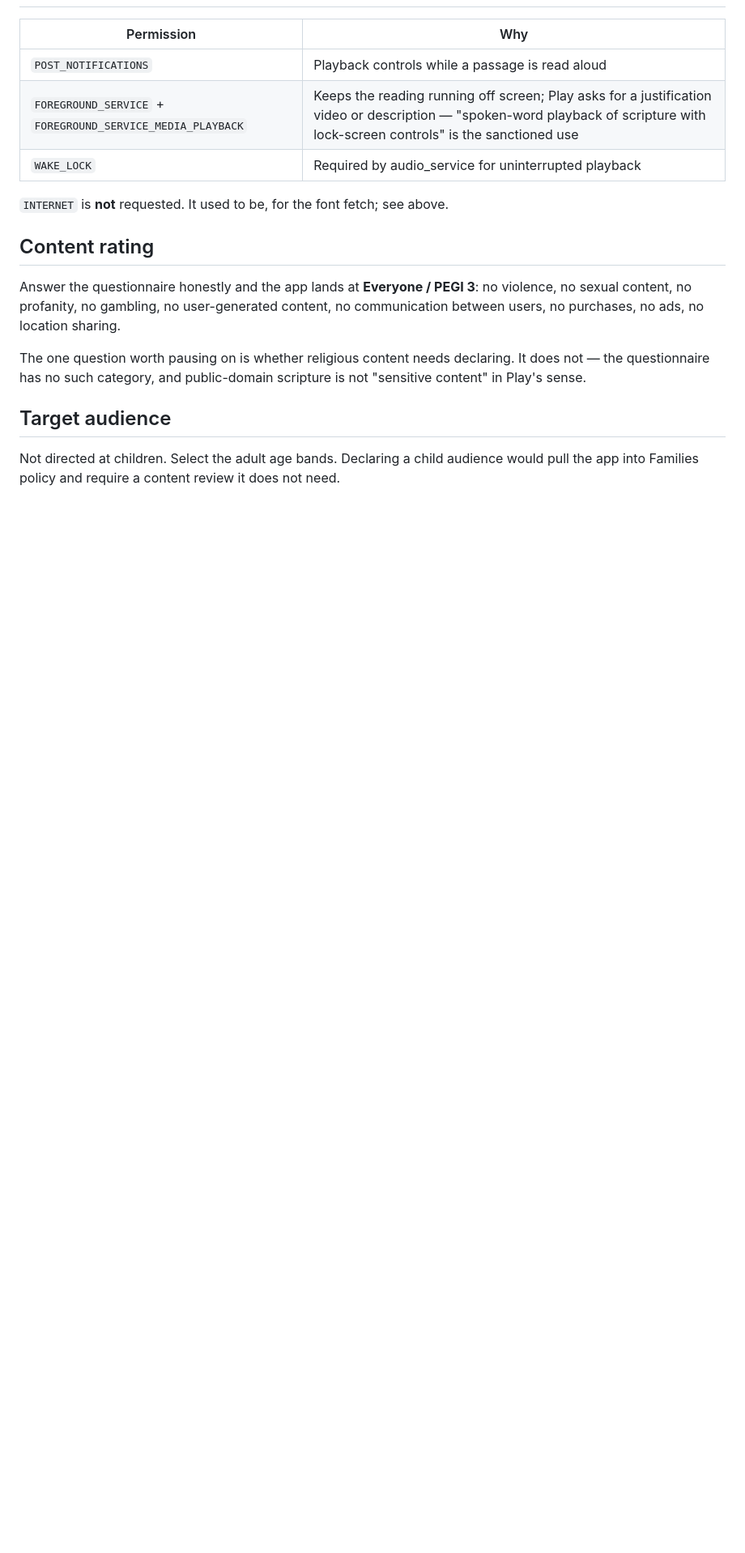
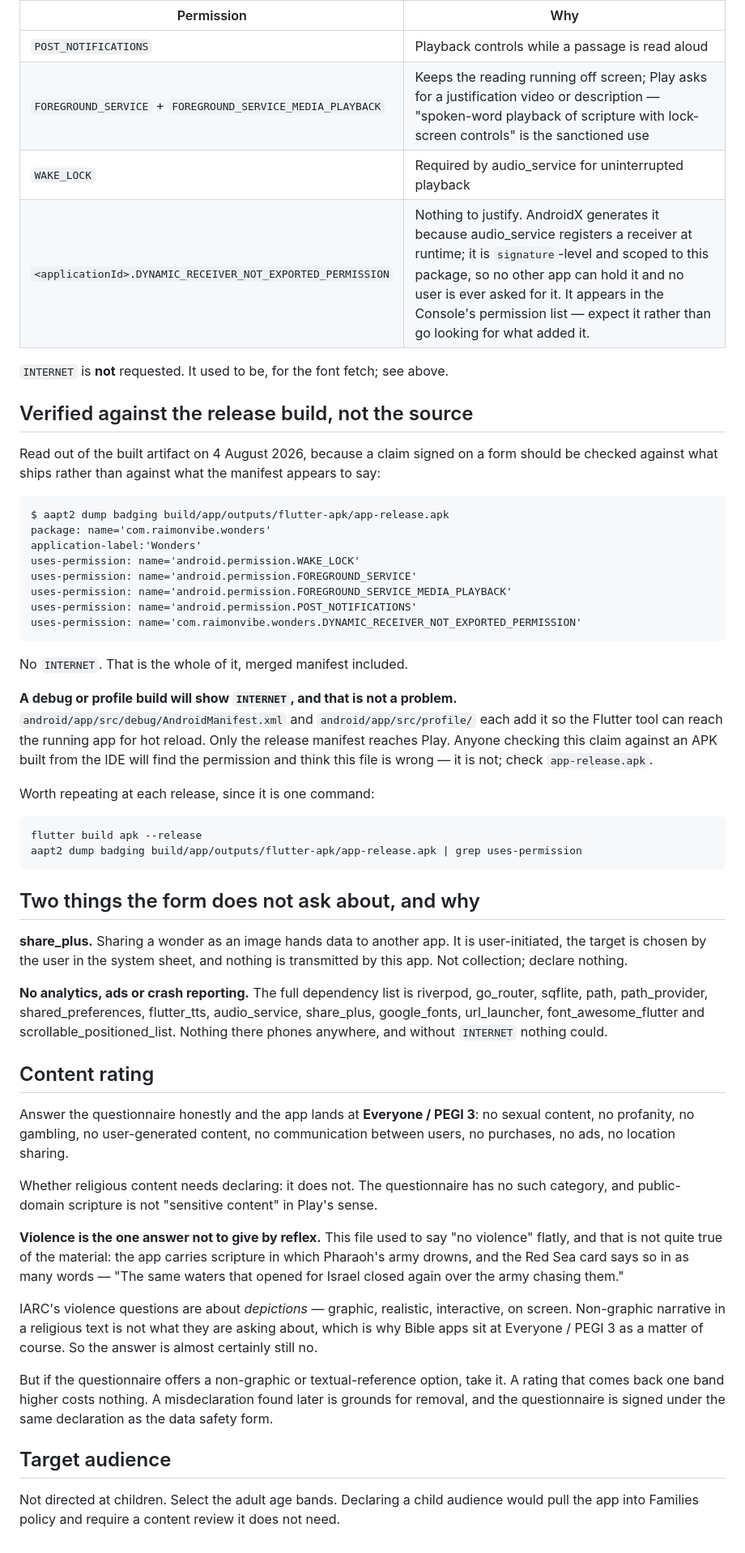
Before and after one commit to raimonvibe/wonders, a Markdown page: store/play/data-safety.md, the part around the change. Shown at 81% size. Drawn GitHub-style; blank space fills up the shorter version.

````diff
--- a/store/play/data-safety.md
+++ b/store/play/data-safety.md
@@ -54,19 +54,80 @@ explains it.
 | `POST_NOTIFICATIONS` | Playback controls while a passage is read aloud |
 | `FOREGROUND_SERVICE` + `FOREGROUND_SERVICE_MEDIA_PLAYBACK` | Keeps the reading running off screen; Play asks for a justification video or description — "spoken-word playback of scripture with lock-screen controls" is the sanctioned use |
 | `WAKE_LOCK` | Required by audio_service for uninterrupted playback |
+| `<applicationId>.DYNAMIC_RECEIVER_NOT_EXPORTED_PERMISSION` | Nothing to justify. AndroidX generates it because audio_service registers a receiver at runtime; it is `signature`-level and scoped to this package, so no other app can hold it and no user is ever asked for it. It appears in the Console's permission list — expect it rather than go looking for what added it. |
 
 `INTERNET` is **not** requested. It used to be, for the font fetch; see above.
+
+## Verified against the release build, not the source
+
+Read out of the built artifact on 4 August 2026, because a claim signed on a
+form should be checked against what ships rather than against what the manifest
+appears to say:
+
+```
+$ aapt2 dump badging build/app/outputs/flutter-apk/app-release.apk
+package: name='com.raimonvibe.wonders'
+application-label:'Wonders'
+uses-permission: name='android.permission.WAKE_LOCK'
+uses-permission: name='android.permission.FOREGROUND_SERVICE'
+uses-permission: name='android.permission.FOREGROUND_SERVICE_MEDIA_PLAYBACK'
+uses-permission: name='android.permission.POST_NOTIFICATIONS'
+uses-permission: name='com.raimonvibe.wonders.DYNAMIC_RECEIVER_NOT_EXPORTED_PERMISSION'
+```
+
+No `INTERNET`. That is the whole of it, merged manifest included.
+
+**A debug or profile build will show `INTERNET`, and that is not a problem.**
+`android/app/src/debug/AndroidManifest.xml` and `android/app/src/profile/`
+each add it so the Flutter tool can reach the running app for hot reload. Only
+the release manifest reaches Play. Anyone checking this claim against an APK
+built from the IDE will find the permission and think this file is wrong — it
+is not; check `app-release.apk`.
+
+Worth repeating at each release, since it is one command:
+
+```bash
+flutter build apk --release
+aapt2 dump badging build/app/outputs/flutter-apk/app-release.apk | grep uses-permission
+```
+
+## Two things the form does not ask about, and why
+
+**share_plus.** Sharing a wonder as an image hands data to another app. It is
+user-initiated, the target is chosen by the user in the system sheet, and
+nothing is transmitted by this app. Not collection; declare nothing.
+
+**No analytics, ads or crash reporting.** The full dependency list is riverpod,
+go_router, sqflite, path, path_provider, shared_preferences, flutter_tts,
+audio_service, share_plus, google_fonts, url_launcher, font_awesome_flutter and
+scrollable_positioned_list. Nothing there phones anywhere, and without
+`INTERNET` nothing could.
 
 ## Content rating
 
 Answer the questionnaire honestly and the app lands at **Everyone / PEGI 3**:
-no violence, no sexual content, no profanity, no gambling, no user-generated
-content, no communication between users, no purchases, no ads, no location
-sharing.
+no sexual content, no profanity, no gambling, no user-generated content, no
+communication between users, no purchases, no ads, no location sharing.
 
-The one question worth pausing on is whether religious content needs declaring.
-It does not — the questionnaire has no such category, and public-domain
-scripture is not "sensitive content" in Play's sense.
+Whether religious content needs declaring: it does not. The questionnaire has
+no such category, and public-domain scripture is not "sensitive content" in
+Play's sense.
+
+**Violence is the one answer not to give by reflex.** This file used to say
+"no violence" flatly, and that is not quite true of the material: the app
+carries scripture in which Pharaoh's army drowns, and the Red Sea card says so
+in as many words — "The same waters that opened for Israel closed again over
+the army chasing them."
+
+IARC's violence questions are about *depictions* — graphic, realistic,
+interactive, on screen. Non-graphic narrative in a religious text is not what
+they are asking about, which is why Bible apps sit at Everyone / PEGI 3 as a
+matter of course. So the answer is almost certainly still no.
+
+But if the questionnaire offers a non-graphic or textual-reference option,
+take it. A rating that comes back one band higher costs nothing. A
+misdeclaration found later is grounds for removal, and the questionnaire is
+signed under the same declaration as the data safety form.
 
 ## Target audience
 
````
Also changed, not shown: store/play/tester-invite.md (added, +74 -0 lines).
